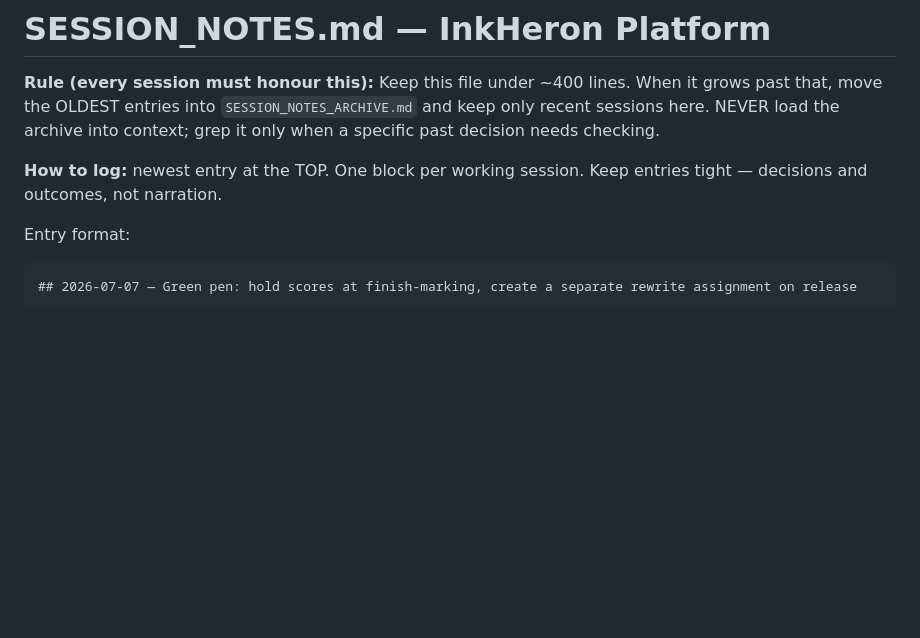
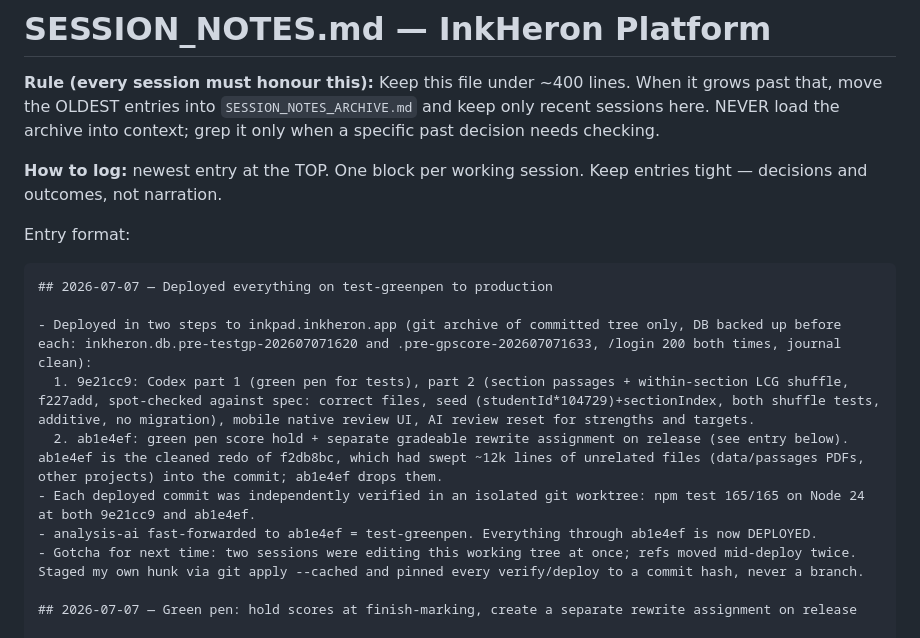
Before and after one commit to brendansmit/InkPad, a Markdown page: InkHeron-Platform/SESSION_NOTES.md, the part around the change. Rendered like a GitHub page; blank space fills up the shorter version.

Commit message:
Log test-greenpen production deploy
Co-Authored-By: Claude Fable 5 <noreply@anthropic.com>

````diff
--- a/InkHeron-Platform/SESSION_NOTES.md
+++ b/InkHeron-Platform/SESSION_NOTES.md
@@ -10,6 +10,15 @@ decisions and outcomes, not narration.
 
 Entry format:
 ```
+## 2026-07-07 — Deployed everything on test-greenpen to production
+
+- Deployed in two steps to inkpad.inkheron.app (git archive of committed tree only, DB backed up before each: inkheron.db.pre-testgp-202607071620 and .pre-gpscore-202607071633, /login 200 both times, journal clean):
+  1. 9e21cc9: Codex part 1 (green pen for tests), part 2 (section passages + within-section LCG shuffle, f227add, spot-checked against spec: correct files, seed (studentId*104729)+sectionIndex, both shuffle tests, additive, no migration), mobile native review UI, AI review reset for strengths and targets.
+  2. ab1e4ef: green pen score hold + separate gradeable rewrite assignment on release (see entry below). ab1e4ef is the cleaned redo of f2db8bc, which had swept ~12k lines of unrelated files (data/passages PDFs, other projects) into the commit; ab1e4ef drops them.
+- Each deployed commit was independently verified in an isolated git worktree: npm test 165/165 on Node 24 at both 9e21cc9 and ab1e4ef.
+- analysis-ai fast-forwarded to ab1e4ef = test-greenpen. Everything through ab1e4ef is now DEPLOYED.
+- Gotcha for next time: two sessions were editing this working tree at once; refs moved mid-deploy twice. Staged my own hunk via git apply --cached and pinned every verify/deploy to a commit hash, never a branch.
+
 ## 2026-07-07 — Green pen: hold scores at finish-marking, create a separate rewrite assignment on release
 
 - Asked (teacher, real marking): finish-marking was releasing the score immediately; scores must stay hidden until "Release to class". And on release OR per-student "Send feedback", auto-create a NEW assignment for the green-pen rewrite that is graded separately (own rubric, renamed later). Teacher chose: create on release OR send feedback (idempotent).
````
